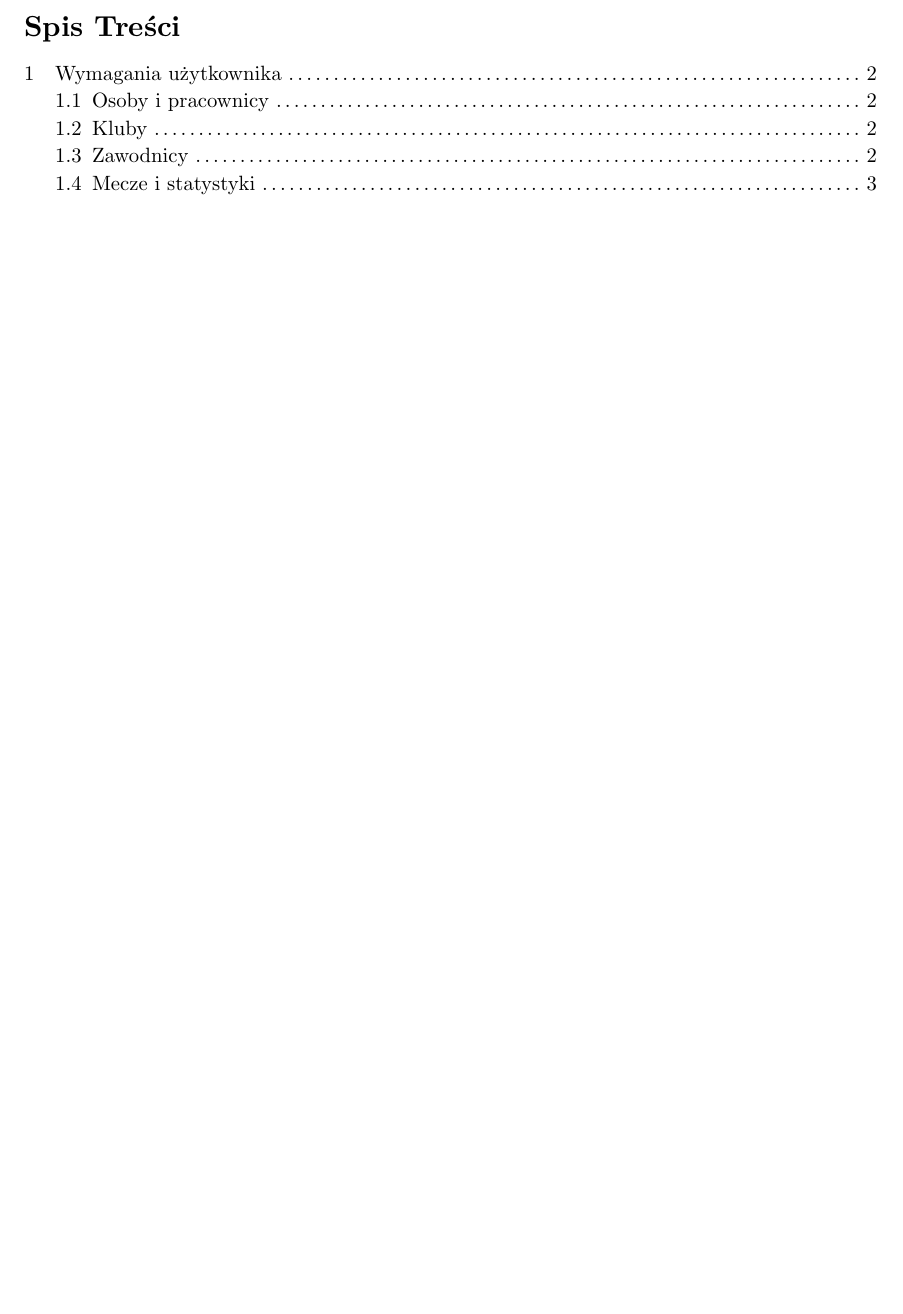
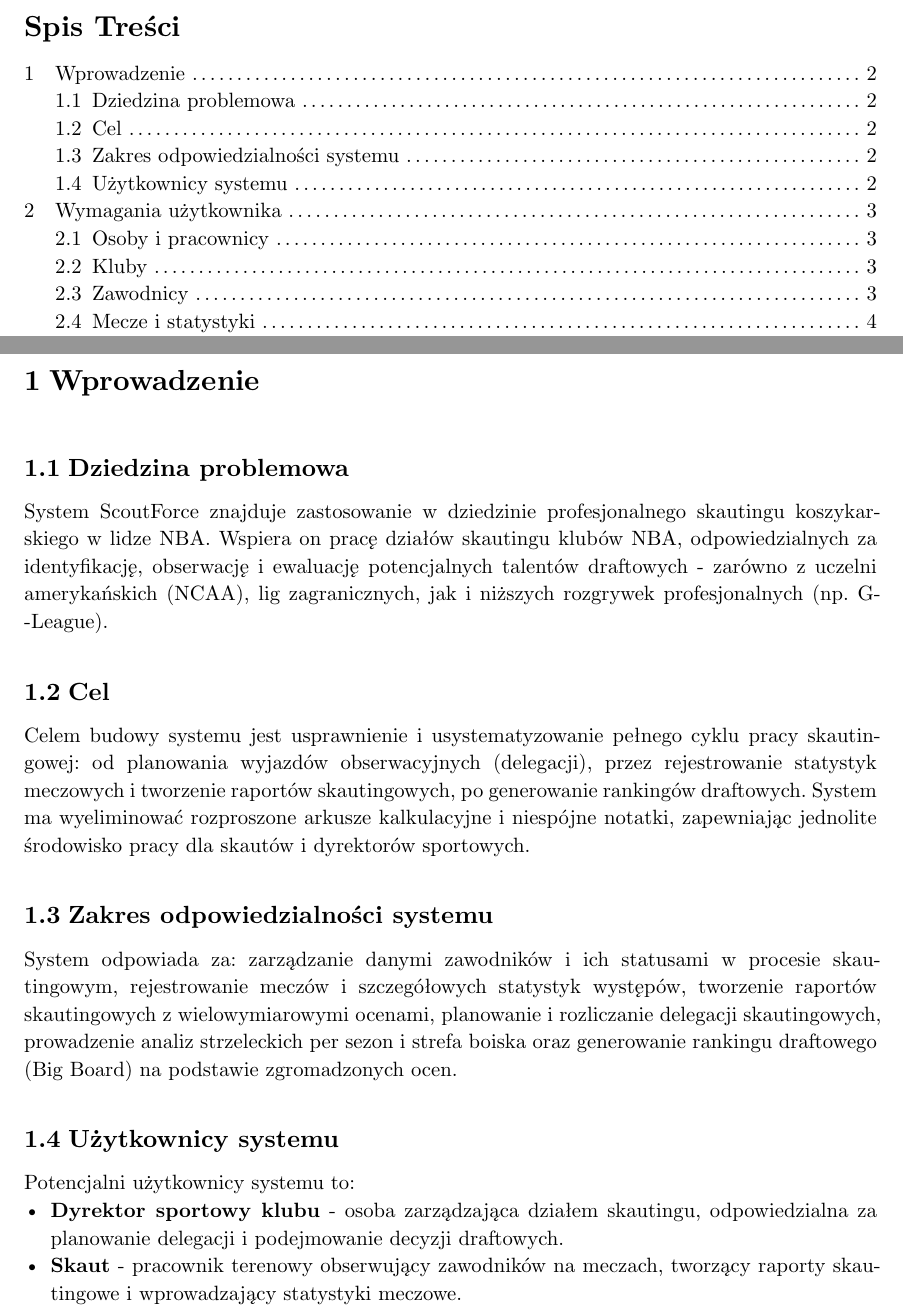
Before and after one commit to fibetus/ScoutForce, a Typst document (docs/mas-dokumentacja/main.typ, which reads docs/mas-dokumentacja/contents/01-wprowadzenie.typ): part of page 2 of 14 before the commit and two parts of pages 2 and 3 of 15 after it, the two joined at a grey line, cut so that both start at the same text, the shorter picture padded with empty space. Compiled offline with Typst 0.15.

Commit message:
refactor: docs structure

```diff
--- /dev/null
+++ b/docs/mas-dokumentacja/contents/01-wprowadzenie.typ
@@ -0,0 +1,19 @@
+= Wprowadzenie
+
+== Dziedzina problemowa
+
+System ScoutForce znajduje zastosowanie w dziedzinie profesjonalnego skautingu koszykarskiego w lidze NBA. Wspiera on pracę działów skautingu klubów NBA, odpowiedzialnych za identyfikację, obserwację i ewaluację potencjalnych talentów draftowych - zarówno z uczelni amerykańskich (NCAA), lig zagranicznych, jak i niższych rozgrywek profesjonalnych (np. G-League).
+
+== Cel
+
+Celem budowy systemu jest usprawnienie i usystematyzowanie pełnego cyklu pracy skautingowej: od planowania wyjazdów obserwacyjnych (delegacji), przez rejestrowanie statystyk meczowych i tworzenie raportów skautingowych, po generowanie rankingów draftowych. System ma wyeliminować rozproszone arkusze kalkulacyjne i niespójne notatki, zapewniając jednolite środowisko pracy dla skautów i dyrektorów sportowych.
+
+== Zakres odpowiedzialności systemu
+
+System odpowiada za: zarządzanie danymi zawodników i ich statusami w procesie skautingowym, rejestrowanie meczów i szczegółowych statystyk występów, tworzenie raportów skautingowych z wielowymiarowymi ocenami, planowanie i rozliczanie delegacji skautingowych, prowadzenie analiz strzeleckich per sezon i strefa boiska oraz generowanie rankingu draftowego (Big Board) na podstawie zgromadzonych ocen.
+
+== Użytkownicy systemu
+
+Potencjalni użytkownicy systemu to:
+- *Dyrektor sportowy klubu* - osoba zarządzająca działem skautingu, odpowiedzialna za planowanie delegacji i podejmowanie decyzji draftowych.
+- *Skaut* - pracownik terenowy obserwujący zawodników na meczach, tworzący raporty skautingowe i wprowadzający statystyki meczowe.
```
Also changed, not shown: docs/mas-dokumentacja/main.typ (+11 -10 lines), docs/mas-dokumentacja/MAS_16c_Betlej_Filip_s30331.pdf, docs/mas-dokumentacja/contents/02-wymagania-uzytkownika.typ (renamed from docs/mas-dokumentacja/contents/01-wymagania-uzytkownika.typ), docs/mas-dokumentacja/contents/03-diagramy-przypadkow-uzycia.typ (renamed from docs/mas-dokumentacja/contents/02-diagramy-przypadkow-uzycia.typ), docs/mas-dokumentacja/contents/04-wymagania-niefunkcjonalne.typ (renamed from docs/mas-dokumentacja/contents/03-wymagania-niefunkcjonalne.typ), docs/mas-dokumentacja/contents/05-analityczny-diagram-klas.typ (renamed from docs/mas-dokumentacja/contents/04-analityczny-diagram-klas.typ), docs/mas-dokumentacja/contents/06-projektowy-diagram-klas.typ (renamed from docs/mas-dokumentacja/contents/05-projektowy-diagram-klas.typ), docs/mas-dokumentacja/contents/07-scenariusz-przypadku-uzycia.typ (renamed from docs/mas-dokumentacja/contents/06-scenariusz-przypadku-uzycia.typ), docs/mas-dokumentacja/contents/08-diagram-aktywnosci.typ (renamed from docs/mas-dokumentacja/contents/07-diagram-aktywnosci.typ), docs/mas-dokumentacja/contents/09-diagram-stanu.typ (renamed from docs/mas-dokumentacja/contents/08-diagram-stanu.typ), docs/mas-dokumentacja/contents/10-projekt-gui.typ (renamed from docs/mas-dokumentacja/contents/09-projekt-gui.typ), docs/mas-dokumentacja/contents/11-omowienie-decyzji.typ (renamed from docs/mas-dokumentacja/contents/10-omowienie-decyzji.typ).
